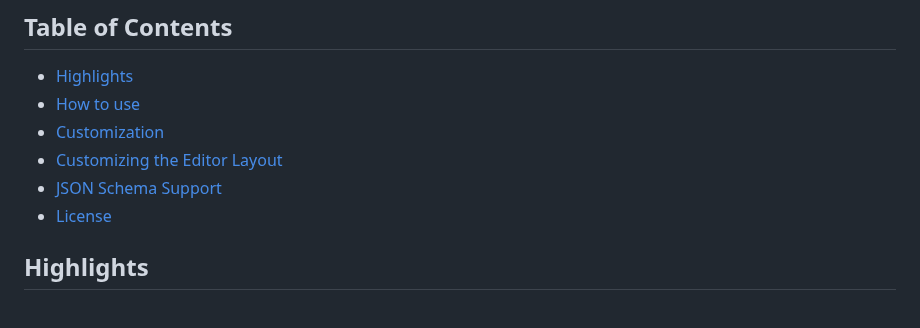
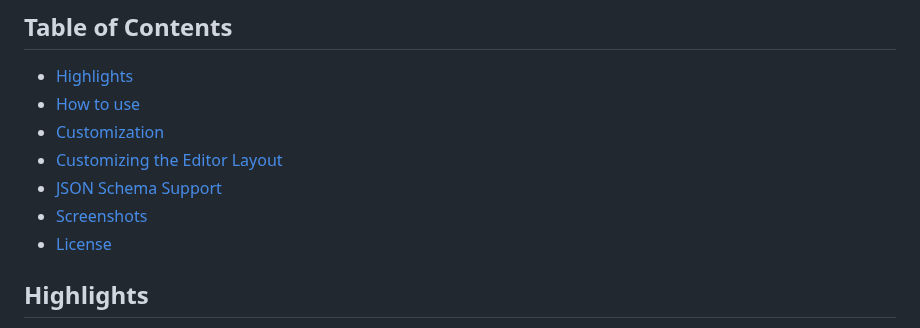
Before and after one commit to caugbr/edit-json, a Markdown page: README.md, the part around the change. Rendered like a GitHub page.

Commit message:
Screenshots

```diff
--- a/README.md
+++ b/README.md
@@ -11,6 +11,7 @@ When used alongside a schema in the [JSON Schema](https://json-schema.org/) form
 - [Customization](#customization)
 - [Customizing the Editor Layout](#customizing-the-editor-layout)
 - [JSON Schema Support](#json-schema-support)
+- [Screenshots](#screenshots)
 - [License](#license)
 
 ## Highlights
```
